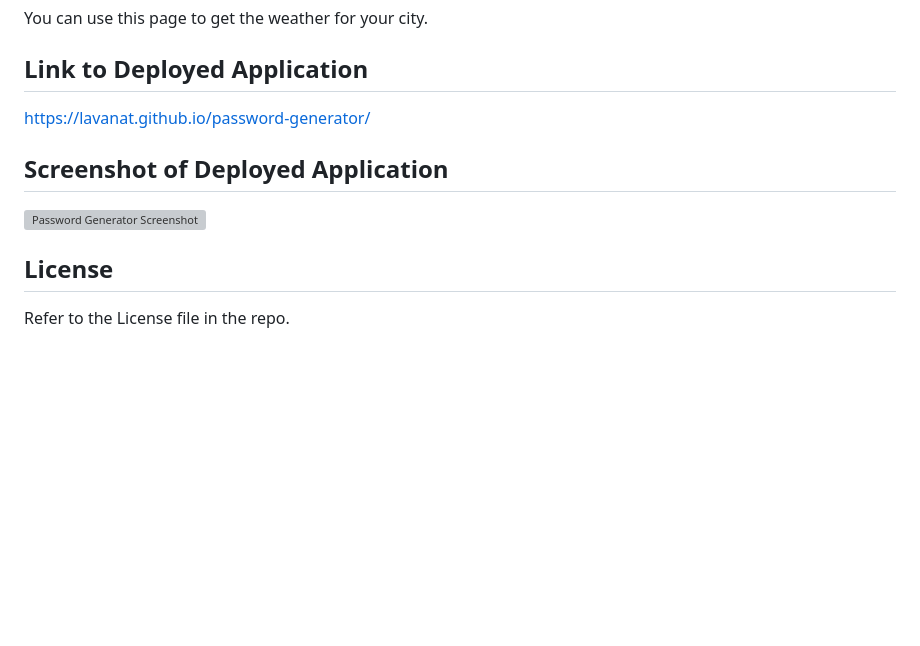
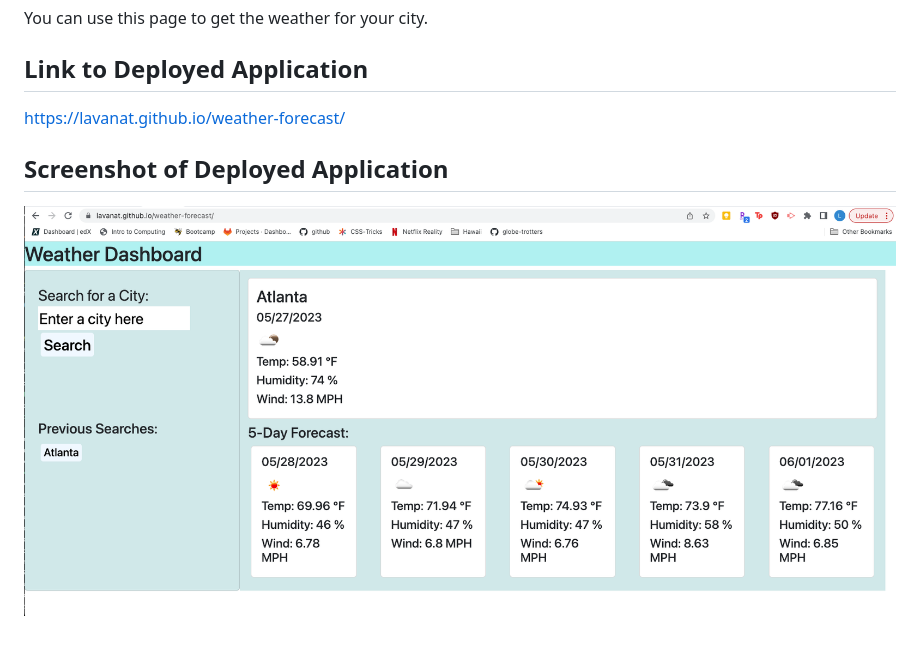
Before and after one commit to lavanat/weather-forecast, a Markdown page: README.md, the part around the change. Rendered like a GitHub page; pictures changed too: assets/images/weather-forecast-screenshot.png (added); blank space fills up the shorter version; grey boxes are pictures that could not be loaded.

Commit message:
added file structure and added readme and screenshot

```diff
--- a/README.md
+++ b/README.md
@@ -11,11 +11,7 @@ You can use this page to get the weather for your city.
 
 ## Link to Deployed Application
 
-https://lavanat.github.io/password-generator/
+https://lavanat.github.io/weather-forecast/
 
 ## Screenshot of Deployed Application
-![Password Generator Screenshot](./Password-Generator-Screenshot.png)
-
-## License
-
-Refer to the License file in the repo.
+![Weather Forecast Application Screenshot](./assets/images/weather-forecast-screenshot.png)
```
Also changed, not shown: 4 other files.
